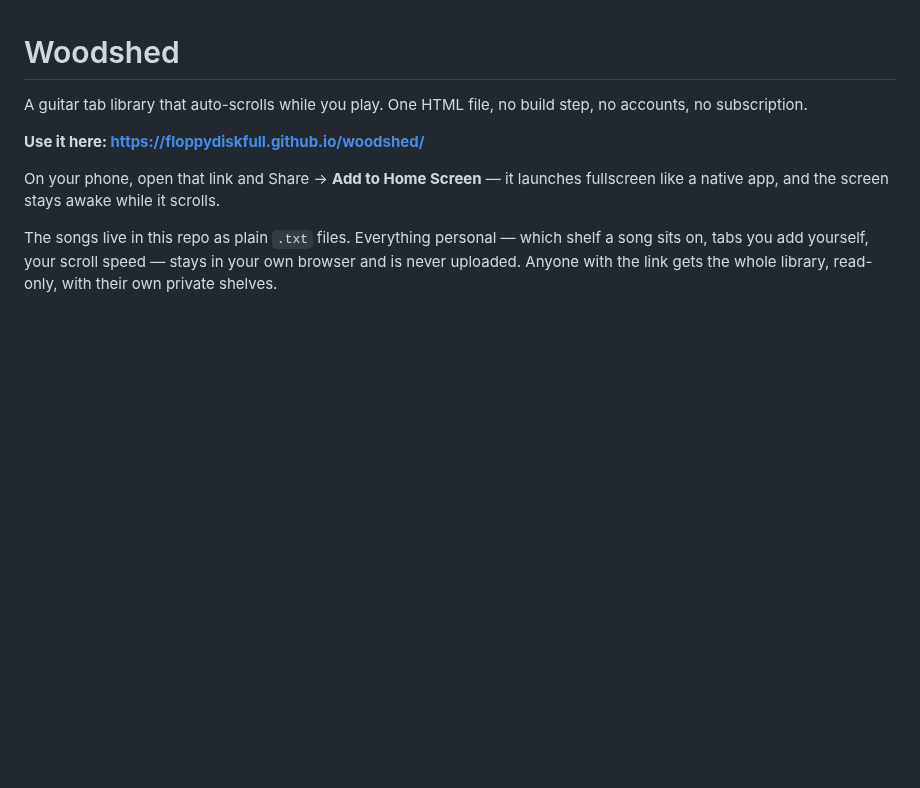
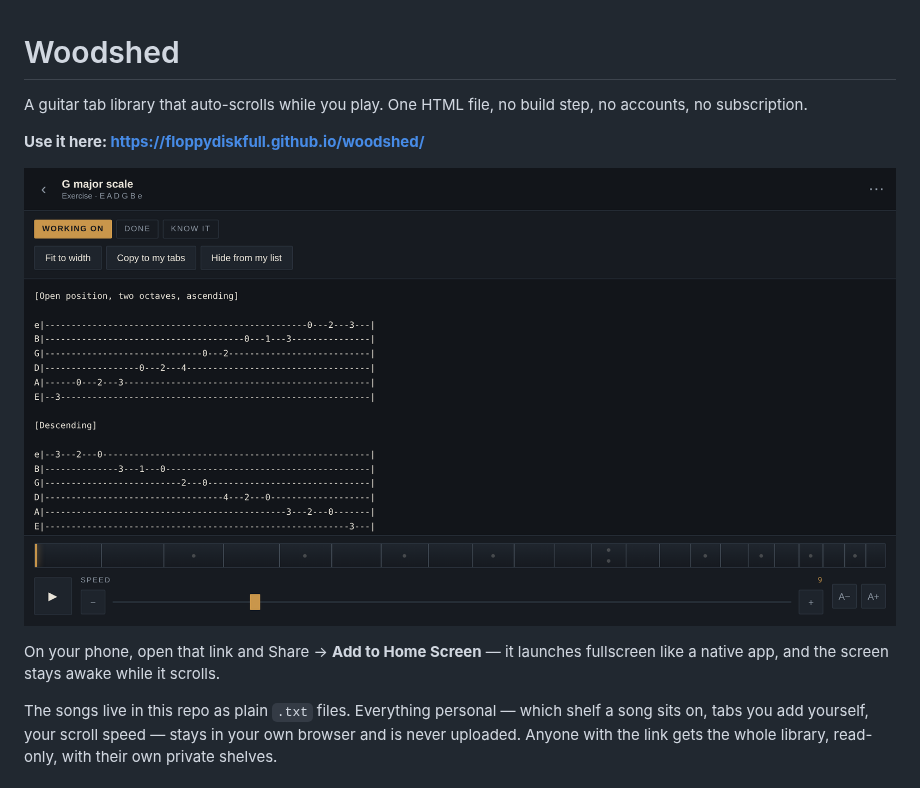
Before and after one commit to floppydiskfull/woodshed, a Markdown page: README.md, the part around the change. GitHub-like rendering; pictures changed too: og.png (added); blank space fills up the shorter version.

Commit message:
Add social preview card, meta description, and README screenshot
Co-Authored-By: Claude Fable 5 <noreply@anthropic.com>
Claude-Session: https://claude.ai/code/session_01KorN7wi6zs6KLe1efRZb5H

```diff
--- a/README.md
+++ b/README.md
@@ -4,6 +4,8 @@ A guitar tab library that auto-scrolls while you play. One HTML file, no build s
 no accounts, no subscription.
 
 **Use it here: <https://floppydiskfull.github.io/woodshed/>**
+
+![Woodshed playing a tab — auto-scroll player with a fretboard scrub bar](og.png)
 
 On your phone, open that link and Share → **Add to Home Screen** — it launches
 fullscreen like a native app, and the screen stays awake while it scrolls.
```
Also changed, not shown: 1 other file.
